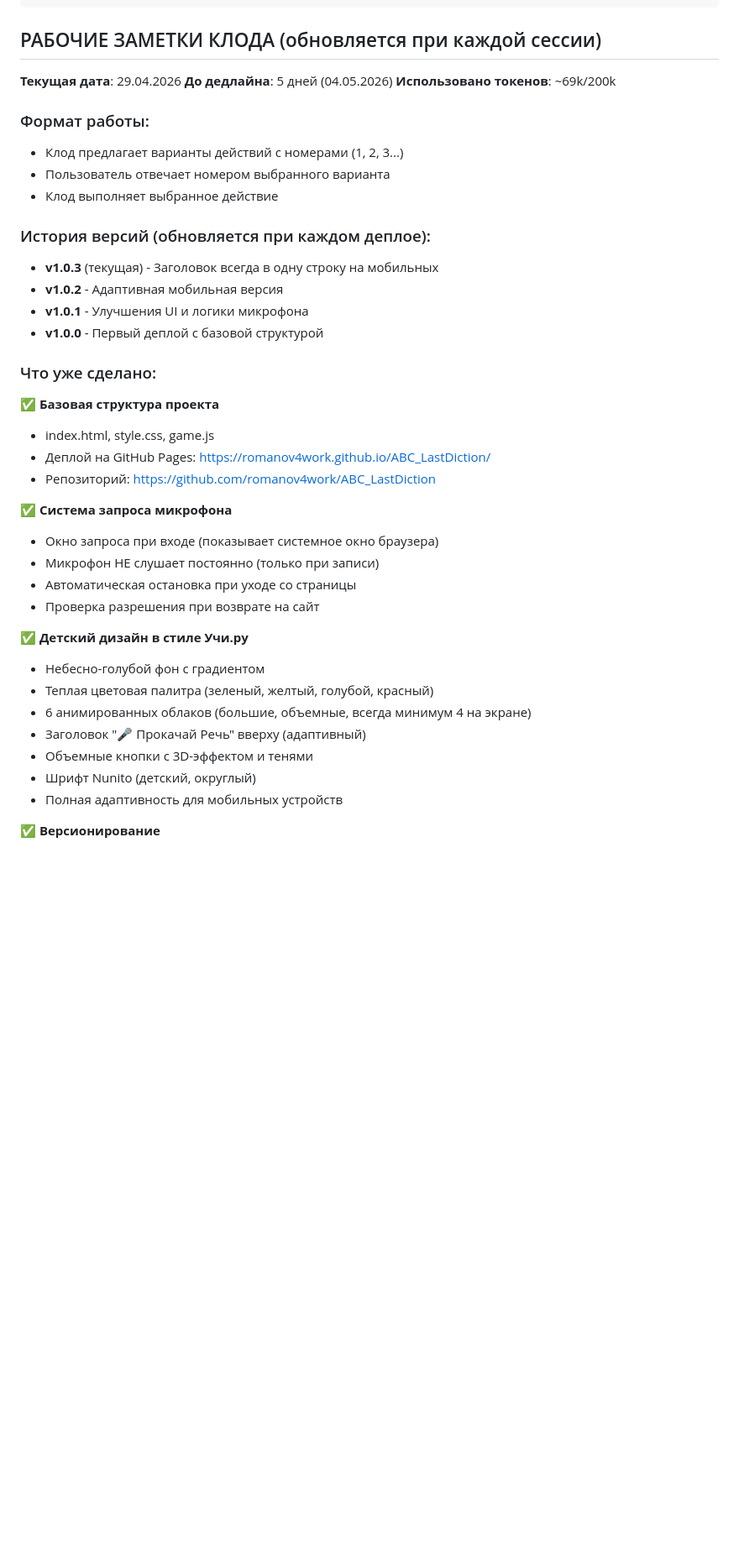
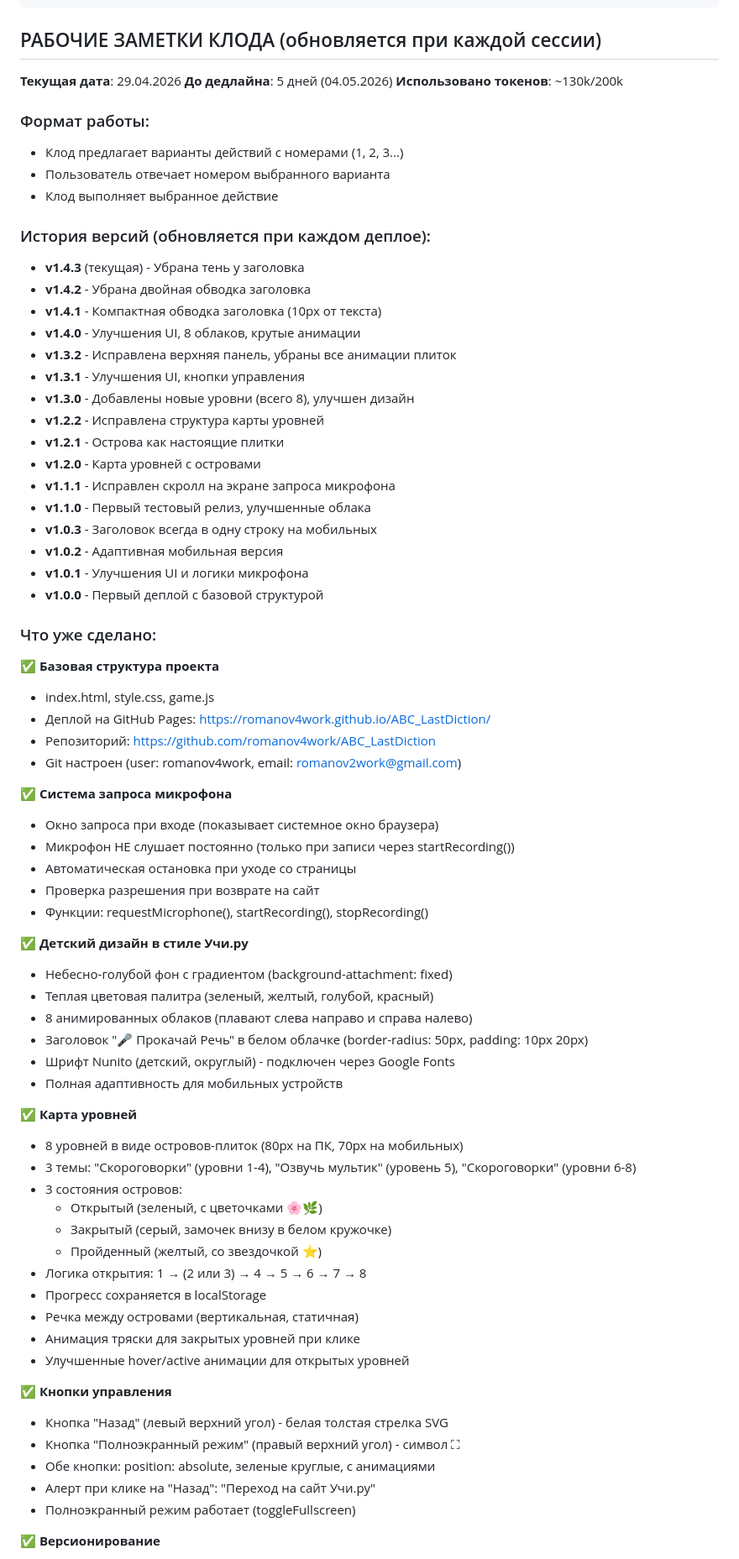
Before and after one commit to romanov4work/ABC_LastDiction, a Markdown page: CLAUDE.md, the part around one of its changes. Shown at 84% size. GitHub-like rendering; blank space fills up the shorter version.

Commit message:
Обновлен CLAUDE.md с полной историей проекта
- Добавлена полная история версий (v1.0.0 - v1.4.3)
- Детальное описание всех реализованных функций
- Важные технические детали для следующего Клода
- Обновлен счетчик токенов (~130k/200k)

Co-Authored-By: Claude Sonnet 4 <noreply@anthropic.com>

```diff
--- a/CLAUDE.md
+++ b/CLAUDE.md
@@ -30,7 +30,7 @@
 ## РАБОЧИЕ ЗАМЕТКИ КЛОДА (обновляется при каждой сессии)
 **Текущая дата**: 29.04.2026
 **До дедлайна**: 5 дней (04.05.2026)
-**Использовано токенов**: ~69k/200k
+**Использовано токенов**: ~130k/200k
 
 ### Формат работы:
 - Клод предлагает варианты действий с номерами (1, 2, 3...)
@@ -38,7 +38,19 @@
 - Клод выполняет выбранное действие
 
 ### История версий (обновляется при каждом деплое):
-- **v1.0.3** (текущая) - Заголовок всегда в одну строку на мобильных
+- **v1.4.3** (текущая) - Убрана тень у заголовка
+- **v1.4.2** - Убрана двойная обводка заголовка
+- **v1.4.1** - Компактная обводка заголовка (10px от текста)
+- **v1.4.0** - Улучшения UI, 8 облаков, крутые анимации
+- **v1.3.2** - Исправлена верхняя панель, убраны все анимации плиток
+- **v1.3.1** - Улучшения UI, кнопки управления
+- **v1.3.0** - Добавлены новые уровни (всего 8), улучшен дизайн
+- **v1.2.2** - Исправлена структура карты уровней
+- **v1.2.1** - Острова как настоящие плитки
+- **v1.2.0** - Карта уровней с островами
+- **v1.1.1** - Исправлен скролл на экране запроса микрофона
+- **v1.1.0** - Первый тестовый релиз, улучшенные облака
+- **v1.0.3** - Заголовок всегда в одну строку на мобильных
 - **v1.0.2** - Адаптивная мобильная версия
 - **v1.0.1** - Улучшения UI и логики микрофона
 - **v1.0.0** - Первый деплой с базовой структурой
@@ -48,21 +60,42 @@
    - index.html, style.css, game.js
    - Деплой на GitHub Pages: https://romanov4work.github.io/ABC_LastDiction/
    - Репозиторий: https://github.com/romanov4work/ABC_LastDiction
+   - Git настроен (user: romanov4work, email: romanov2work@gmail.com)
 
 ✅ **Система запроса микрофона**
    - Окно запроса при входе (показывает системное окно браузера)
-   - Микрофон НЕ слушает постоянно (только при записи)
+   - Микрофон НЕ слушает постоянно (только при записи через startRecording())
    - Автоматическая остановка при уходе со страницы
    - Проверка разрешения при возврате на сайт
+   - Функции: requestMicrophone(), startRecording(), stopRecording()
 
 ✅ **Детский дизайн в стиле Учи.ру**
-   - Небесно-голубой фон с градиентом
+   - Небесно-голубой фон с градиентом (background-attachment: fixed)
    - Теплая цветовая палитра (зеленый, желтый, голубой, красный)
-   - 6 анимированных облаков (большие, объемные, всегда минимум 4 на экране)
-   - Заголовок "🎤 Прокачай Речь" вверху (адаптивный)
-   - Объемные кнопки с 3D-эффектом и тенями
-   - Шрифт Nunito (детский, округлый)
+   - 8 анимированных облаков (плавают слева направо и справа налево)
+   - Заголовок "🎤 Прокачай Речь" в белом облачке (border-radius: 50px, padding: 10px 20px)
+   - Шрифт Nunito (детский, округлый) - подключен через Google Fonts
    - Полная адаптивность для мобильных устройств
+
+✅ **Карта уровней**
+   - 8 уровней в виде островов-плиток (80px на ПК, 70px на мобильных)
+   - 3 темы: "Скороговорки" (уровни 1-4), "Озвучь мультик" (уровень 5), "Скороговорки" (уровни 6-8)
+   - 3 состояния островов:
+     * Открытый (зеленый, с цветочками 🌸🌿)
+     * Закрытый (серый, замочек внизу в белом кружочке)
+     * Пройденный (желтый, со звездочкой ⭐)
+   - Логика открытия: 1 → (2 или 3) → 4 → 5 → 6 → 7 → 8
+   - Прогресс сохраняется в localStorage
+   - Речка между островами (вертикальная, статичная)
+   - Анимация тряски для закрытых уровней при клике
+   - Улучшенные hover/active анимации для открытых уровней
+
+✅ **Кнопки управления**
+   - Кнопка "Назад" (левый верхний угол) - белая толстая стрелка SVG
+   - Кнопка "Полноэкранный режим" (правый верхний угол) - символ ⛶
+   - Обе кнопки: position: absolute, зеленые круглые, с анимациями
+   - Алерт при клике на "Назад": "Переход на сайт Учи.ру"
+   - Полноэкранный режим работает (toggleFullscreen)
 
 ✅ **Версионирование**
    - Номер версии отображается снизу справа
```
Also changed, not shown: other parts of CLAUDE.md (+9 -1 lines).
